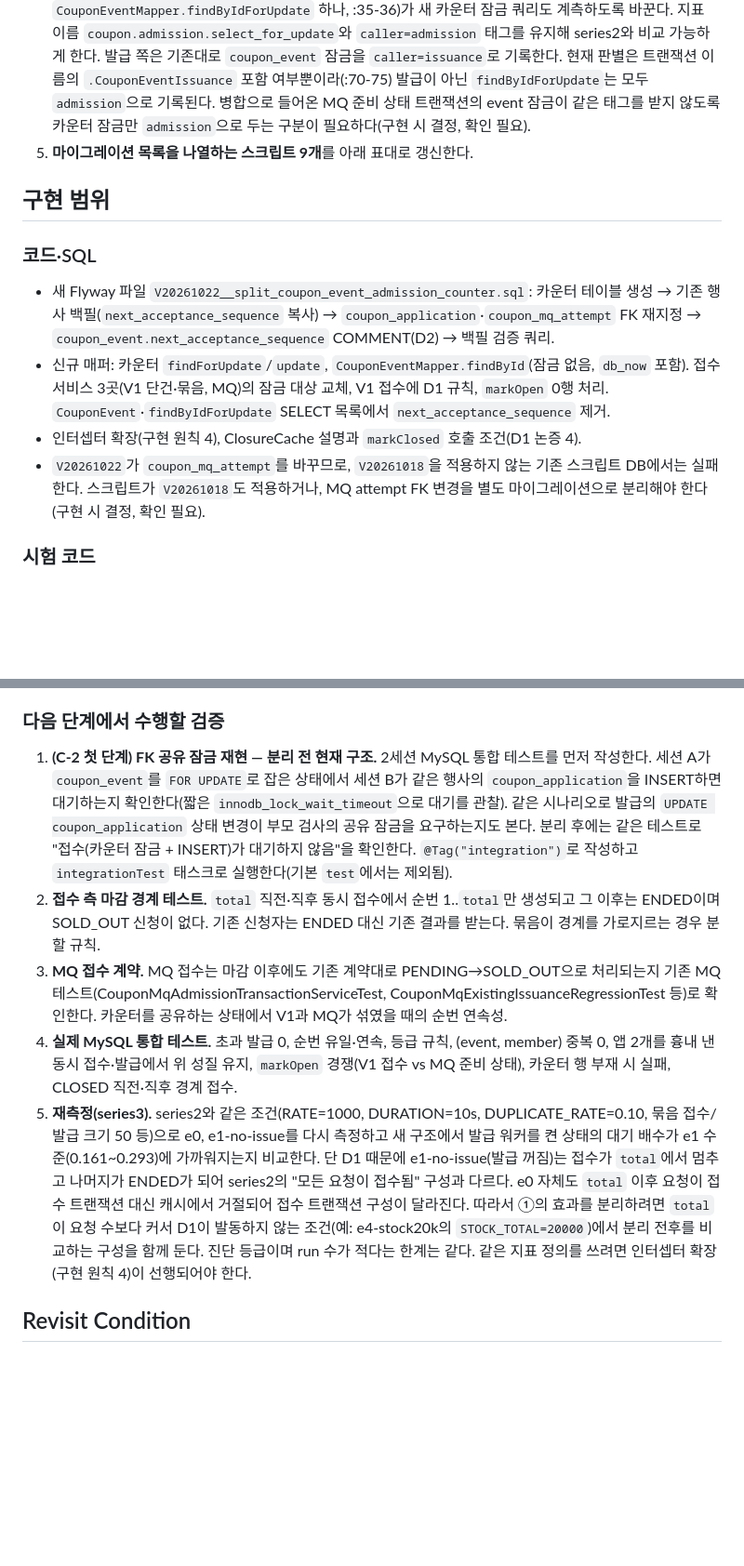
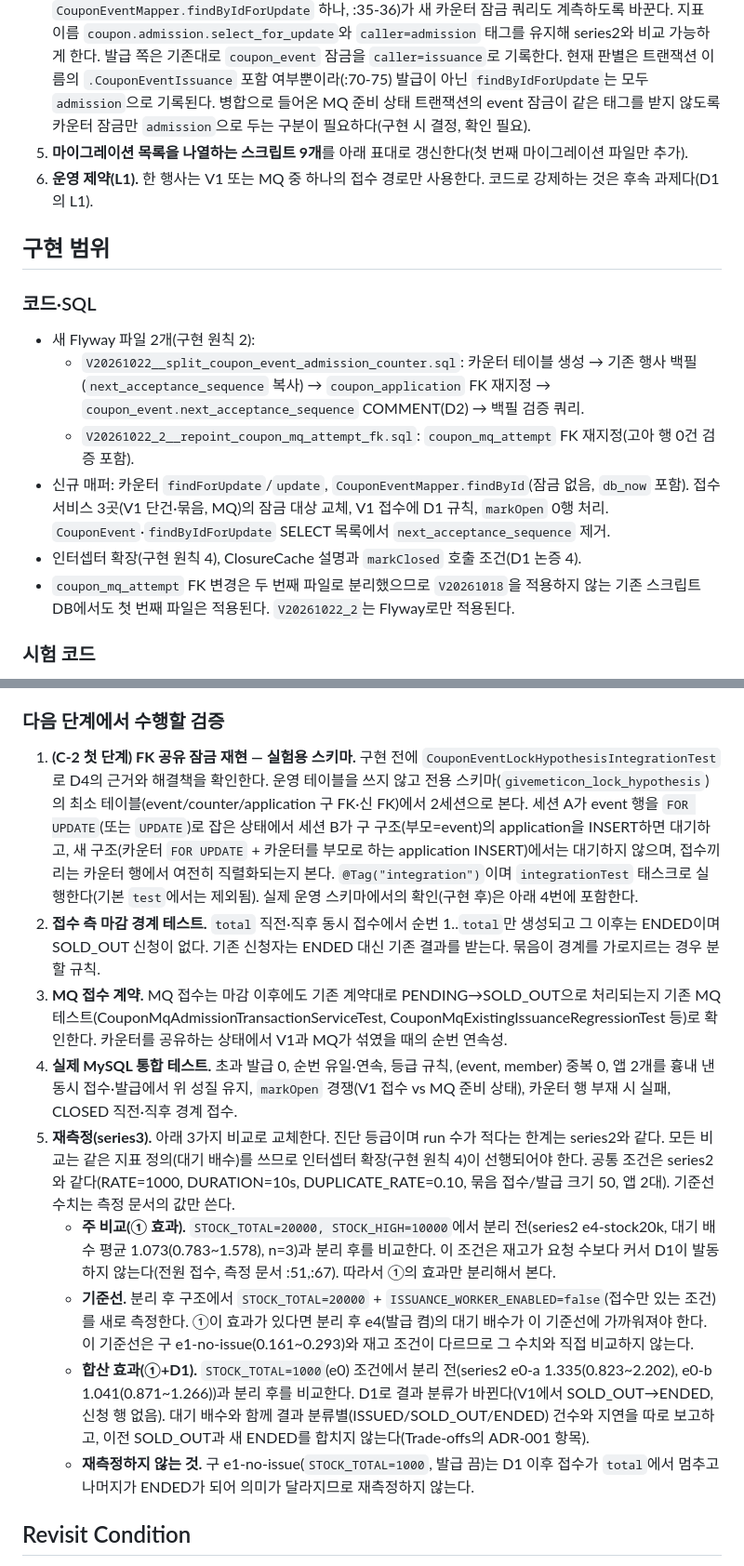
Before and after one commit to f-lab-edu/givemeticon, a Markdown page: docs/adr/ADR-006-coupon-event-admission-counter-split.md, 2 parts joined by grey strips. Shown at 93% size. Drawn GitHub-style; blank space fills up the shorter version.

Commit message:
docs(adr): refine ADR-006 constraints, migration split and measurement plan
Co-Authored-By: Claude Sonnet 5.5 <noreply@anthropic.com>

```diff
--- a/docs/adr/ADR-006-coupon-event-admission-counter-split.md
+++ b/docs/adr/ADR-006-coupon-event-admission-counter-split.md
@@ -160,14 +164,17 @@ Status: Accepted (구현 전, 2026-10-21 사용자 결정)
 3. **`markOpen`이 0행이면 예외 대신 상태를 다시 읽어 판단한다.** V1 접수가 잠금 없이 읽은 SCHEDULED가 오래되면(MQ 준비 상태 트랜잭션이 먼저 OPEN으로 커밋) `markOpen`(WHERE status='SCHEDULED')이 0행을 반환하고 현재 코드는 예외를 던진다(CouponAdmissionTransactionService.java:57-59, CouponBatchAdmissionTransactionService.java:86-89). MQ 준비 상태는 event를 `FOR UPDATE`로 잡은 뒤 `markOpen`을 호출하므로(mq/CouponMqReadinessTransactionService.java:26,43) 0행이 생기지 않는다. 재조회 결과가 OPEN이면 계속하고, CLOSED이면 ENDED, 그 밖이면 예외다. `markOpen`은 행사당 한 번만 의미가 있다(`status='SCHEDULED'` 조건, CouponEventMapper.xml:19). 발급이 아직 대상으로 삼을 PENDING이 없는 시점의 일이라 발급과의 경합 영향은 사실상 없다(`findDistinctPendingEventIds`가 PENDING이 있는 행사만 고른다, CouponApplicationMapper.xml:74-76).
 4. **계측 연속성.** `CouponAdmissionTimingInterceptor`(LOCK_SELECT_ID는 현재 `CouponEventMapper.findByIdForUpdate` 하나, :35-36)가 새 카운터 잠금 쿼리도 계측하도록 바꾼다. 지표 이름 `coupon.admission.select_for_update`와 `caller=admission` 태그를 유지해 series2와 비교 가능하게 한다. 발급 쪽은 기존대로 `coupon_event` 잠금을 `caller=issuance`로 기록한다. 현재 판별은 트랜잭션 이름의 `.CouponEventIssuance` 포함 여부뿐이라(:70-75) 발급이 아닌 `findByIdForUpdate`는 모두 `admission`으로 기록된다. 병합으로 들어온 MQ 준비 상태 트랜잭션의 event 잠금이 같은 태그를 받지 않도록 카운터 잠금만 `admission`으로 두는 구분이 필요하다(구현 시 결정, 확인 필요).
-5. **마이그레이션 목록을 나열하는 스크립트 9개**를 아래 표대로 갱신한다.
+5. **마이그레이션 목록을 나열하는 스크립트 9개**를 아래 표대로 갱신한다(첫 번째 마이그레이션 파일만 추가).
+6. **운영 제약(L1).** 한 행사는 V1 또는 MQ 중 하나의 접수 경로만 사용한다. 코드로 강제하는 것은 후속 과제다(D1의 L1).
 
 ## 구현 범위
 
 ### 코드·SQL
-- 새 Flyway 파일 `V20261022__split_coupon_event_admission_counter.sql`: 카운터 테이블 생성 → 기존 행사 백필(`next_acceptance_sequence` 복사) → `coupon_application`·`coupon_mq_attempt` FK 재지정 → `coupon_event.next_acceptance_sequence` COMMENT(D2) → 백필 검증 쿼리.
+- 새 Flyway 파일 2개(구현 원칙 2):
+  - `V20261022__split_coupon_event_admission_counter.sql`: 카운터 테이블 생성 → 기존 행사 백필(`next_acceptance_sequence` 복사) → `coupon_application` FK 재지정 → `coupon_event.next_acceptance_sequence` COMMENT(D2) → 백필 검증 쿼리.
+  - `V20261022_2__repoint_coupon_mq_attempt_fk.sql`: `coupon_mq_attempt` FK 재지정(고아 행 0건 검증 포함).
 - 신규 매퍼: 카운터 `findForUpdate`/`update`, `CouponEventMapper.findById`(잠금 없음, `db_now` 포함). 접수 서비스 3곳(V1 단건·묶음, MQ)의 잠금 대상 교체, V1 접수에 D1 규칙, `markOpen` 0행 처리. `CouponEvent`·`findByIdForUpdate` SELECT 목록에서 `next_acceptance_sequence` 제거.
 - 인터셉터 확장(구현 원칙 4), ClosureCache 설명과 `markClosed` 호출 조건(D1 논증 4).
-- `V20261022`가 `coupon_mq_attempt`를 바꾸므로, `V20261018`을 적용하지 않는 기존 스크립트 DB에서는 실패한다. 스크립트가 `V20261018`도 적용하거나, MQ attempt FK 변경을 별도 마이그레이션으로 분리해야 한다(구현 시 결정, 확인 필요).
+- `coupon_mq_attempt` FK 변경은 두 번째 파일로 분리했으므로 `V20261018`을 적용하지 않는 기존 스크립트 DB에서도 첫 번째 파일은 적용된다. `V20261022_2`는 Flyway로만 적용된다.
 
 ### 시험 코드
 - `scripts/coupon-admission/validate-two-processes.sh` **검사 8**(:226-247)을 새 계약에 맞게 바꾼다. 현재 검사 8은 별도 트랜잭션이 event 행을 `FOR UPDATE`로 잡고 CLOSED로 바꾸는 동안 들어온 요청이 대기했다가 409를 받는지 본다. 잠금 없는 읽기에서는 대기하지 않으므로 의미가 달라진다. 새 검사는 "카운터가 `total`에 도달한 뒤 요청이 ENDED(409)를 받고 신청 행이 생기지 않는다"를 본다.
@@ -248,11 +262,15 @@ Status: Accepted (구현 전, 2026-10-21 사용자 결정)
 - 구현·실제 MySQL 시험·재측정 증거는 아직 없다. D4 FK 잠금 설명은 문서에서 도출했을 뿐 실행 증거가 아니다.
 
 ### 다음 단계에서 수행할 검증
-1. **(C-2 첫 단계) FK 공유 잠금 재현 — 분리 전 현재 구조.** 2세션 MySQL 통합 테스트를 먼저 작성한다. 세션 A가 `coupon_event`를 `FOR UPDATE`로 잡은 상태에서 세션 B가 같은 행사의 `coupon_application`을 INSERT하면 대기하는지 확인한다(짧은 `innodb_lock_wait_timeout`으로 대기를 관찰). 같은 시나리오로 발급의 `UPDATE coupon_application` 상태 변경이 부모 검사의 공유 잠금을 요구하는지도 본다. 분리 후에는 같은 테스트로 "접수(카운터 잠금 + INSERT)가 대기하지 않음"을 확인한다. `@Tag("integration")`로 작성하고 `integrationTest` 태스크로 실행한다(기본 `test`에서는 제외됨).
+1. **(C-2 첫 단계) FK 공유 잠금 재현 — 실험용 스키마.** 구현 전에 `CouponEventLockHypothesisIntegrationTest`로 D4의 근거와 해결책을 확인한다. 운영 테이블을 쓰지 않고 전용 스키마(`givemeticon_lock_hypothesis`)의 최소 테이블(event/counter/application 구 FK·신 FK)에서 2세션으로 본다. 세션 A가 event 행을 `FOR UPDATE`(또는 `UPDATE`)로 잡은 상태에서 세션 B가 구 구조(부모=event)의 application을 INSERT하면 대기하고, 새 구조(카운터 `FOR UPDATE` + 카운터를 부모로 하는 application INSERT)에서는 대기하지 않으며, 접수끼리는 카운터 행에서 여전히 직렬화되는지 본다. `@Tag("integration")`이며 `integrationTest` 태스크로 실행한다(기본 `test`에서는 제외됨). 실제 운영 스키마에서의 확인(구현 후)은 아래 4번에 포함한다.
 2. **접수 측 마감 경계 테스트.** `total` 직전·직후 동시 접수에서 순번 1..`total`만 생성되고 그 이후는 ENDED이며 SOLD_OUT 신청이 없다. 기존 신청자는 ENDED 대신 기존 결과를 받는다. 묶음이 경계를 가로지르는 경우 분할 규칙.
 3. **MQ 접수 계약.** MQ 접수는 마감 이후에도 기존 계약대로 PENDING→SOLD_OUT으로 처리되는지 기존 MQ 테스트(CouponMqAdmissionTransactionServiceTest, CouponMqExistingIssuanceRegressionTest 등)로 확인한다. 카운터를 공유하는 상태에서 V1과 MQ가 섞였을 때의 순번 연속성.
 4. **실제 MySQL 통합 테스트.** 초과 발급 0, 순번 유일·연속, 등급 규칙, (event, member) 중복 0, 앱 2개를 흉내 낸 동시 접수·발급에서 위 성질 유지, `markOpen` 경쟁(V1 접수 vs MQ 준비 상태), 카운터 행 부재 시 실패, CLOSED 직전·직후 경계 접수.
-5. **재측정(series3).** series2와 같은 조건(RATE=1000, DURATION=10s, DUPLICATE_RATE=0.10, 묶음 접수/발급 크기 50 등)으로 e0, e1-no-issue를 다시 측정하고 새 구조에서 발급 워커를 켠 상태의 대기 배수가 e1 수준(0.161~0.293)에 가까워지는지 비교한다. 단 D1 때문에 e1-no-issue(발급 꺼짐)는 접수가 `total`에서 멈추고 나머지가 ENDED가 되어 series2의 "모든 요청이 접수됨" 구성과 다르다. e0 자체도 `total` 이후 요청이 접수 트랜잭션 대신 캐시에서 거절되어 접수 트랜잭션 구성이 달라진다. 따라서 ①의 효과를 분리하려면 `total`이 요청 수보다 커서 D1이 발동하지 않는 조건(예: e4-stock20k의 `STOCK_TOTAL=20000`)에서 분리 전후를 비교하는 구성을 함께 둔다. 진단 등급이며 run 수가 적다는 한계는 같다. 같은 지표 정의를 쓰려면 인터셉터 확장(구현 원칙 4)이 선행되어야 한다.
+5. **재측정(series3).** 아래 3가지 비교로 교체한다. 진단 등급이며 run 수가 적다는 한계는 series2와 같다. 모든 비교는 같은 지표 정의(대기 배수)를 쓰므로 인터셉터 확장(구현 원칙 4)이 선행되어야 한다. 공통 조건은 series2와 같다(RATE=1000, DURATION=10s, DUPLICATE_RATE=0.10, 묶음 접수/발급 크기 50, 앱 2대). 기준선 수치는 측정 문서의 값만 쓴다.
+   - **주 비교(① 효과).** `STOCK_TOTAL=20000, STOCK_HIGH=10000`에서 분리 전(series2 e4-stock20k, 대기 배수 평균 1.073(0.783~1.578), n=3)과 분리 후를 비교한다. 이 조건은 재고가 요청 수보다 커서 D1이 발동하지 않는다(전원 접수, 측정 문서 :51,:67). 따라서 ①의 효과만 분리해서 본다.
+   - **기준선.** 분리 후 구조에서 `STOCK_TOTAL=20000` + `ISSUANCE_WORKER_ENABLED=false`(접수만 있는 조건)를 새로 측정한다. ①이 효과가 있다면 분리 후 e4(발급 켬)의 대기 배수가 이 기준선에 가까워져야 한다. 이 기준선은 구 e1-no-issue(0.161~0.293)와 재고 조건이 다르므로 그 수치와 직접 비교하지 않는다.
+   - **합산 효과(①+D1).** `STOCK_TOTAL=1000`(e0) 조건에서 분리 전(series2 e0-a 1.335(0.823~2.202), e0-b 1.041(0.871~1.266))과 분리 후를 비교한다. D1로 결과 분류가 바뀐다(V1에서 SOLD_OUT→ENDED, 신청 행 없음). 대기 배수와 함께 결과 분류별(ISSUED/SOLD_OUT/ENDED) 건수와 지연을 따로 보고하고, 이전 SOLD_OUT과 새 ENDED를 합치지 않는다(Trade-offs의 ADR-001 항목).
+   - **재측정하지 않는 것.** 구 e1-no-issue(`STOCK_TOTAL=1000`, 발급 끔)는 D1 이후 접수가 `total`에서 멈추고 나머지가 ENDED가 되어 의미가 달라지므로 재측정하지 않는다.
 
 ## Revisit Condition
 
```
Also changed, not shown: other parts of docs/adr/ADR-006-coupon-event-admission-counter-split.md (+15 -4 lines).
